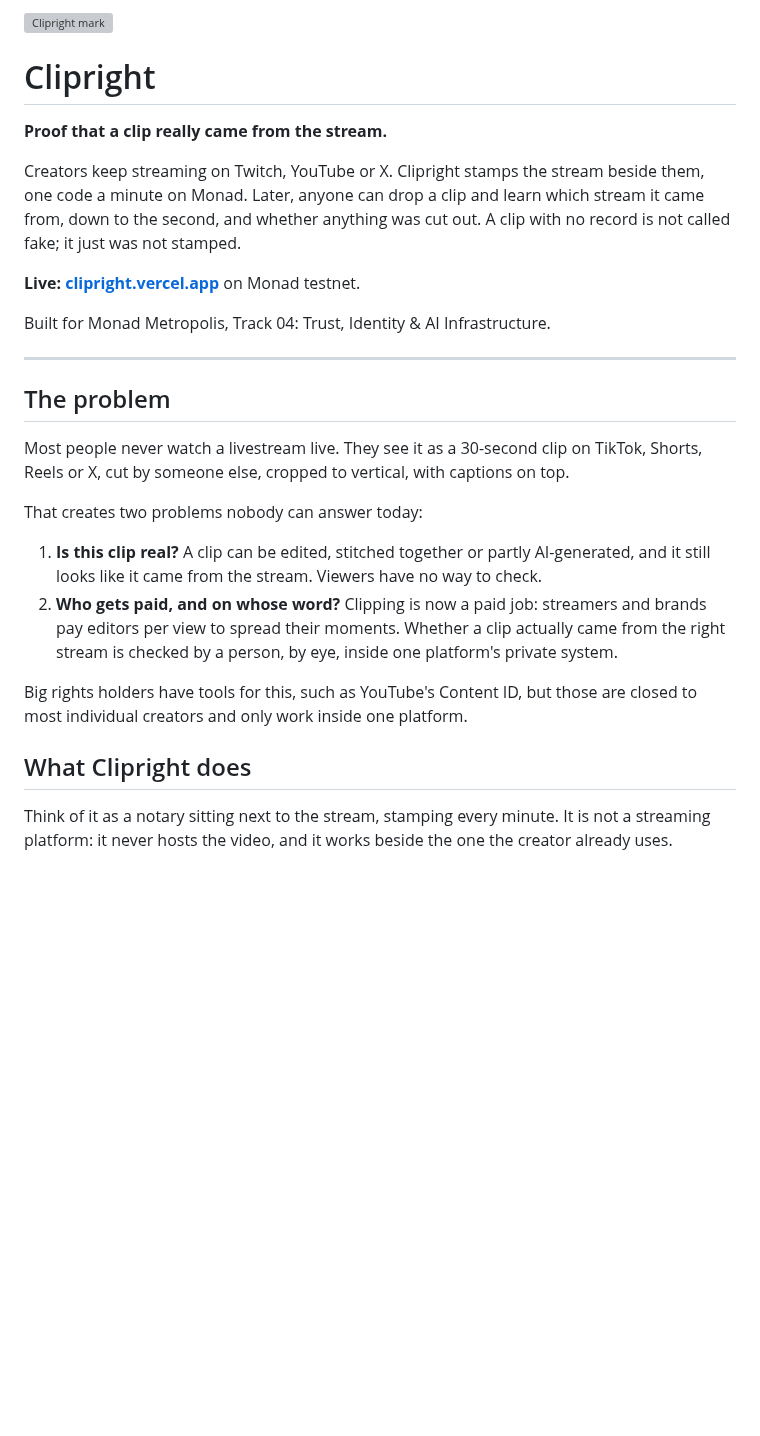
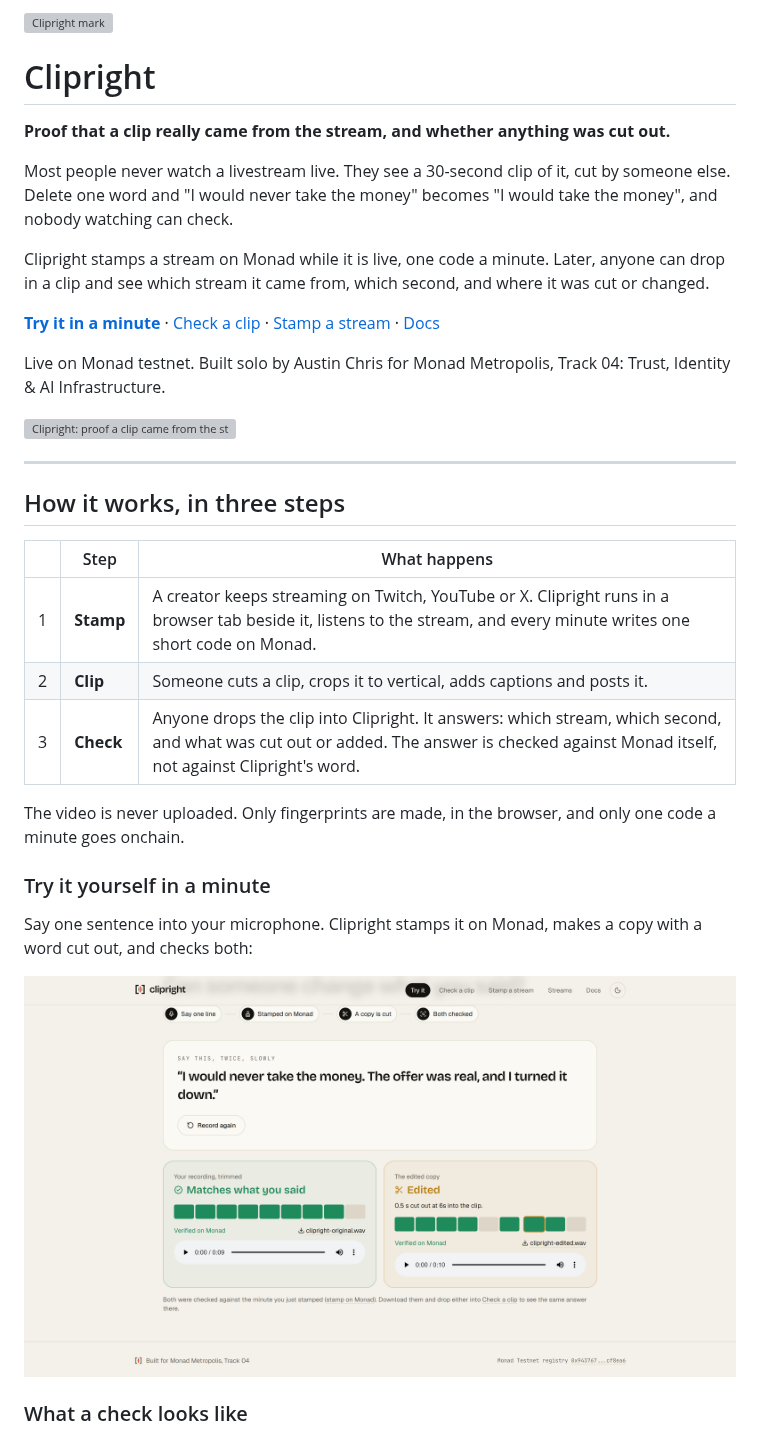
Before and after one commit to AustinChris1/clipright, a Markdown page: README.md, the part around one of its changes. Drawn GitHub-style; pictures changed too: docs/screens/try-it.png (added); blank space fills up the shorter version; grey boxes are pictures that could not be loaded.

Commit message:
Rewrite the README for anyone, with screenshots

```diff
--- a/README.md
+++ b/README.md
@@ -7,28 +7,40 @@
 
 # Clipright
 
-**Proof that a clip really came from the stream.**
+**Proof that a clip really came from the stream, and whether anything was cut out.**
 
-Creators keep streaming on Twitch, YouTube or X. Clipright stamps the stream beside them, one code a minute on Monad. Later, anyone can drop a clip and learn which stream it came from, down to the second, and whether anything was cut out. A clip with no record is not called fake; it just was not stamped.
+Most people never watch a livestream live. They see a 30-second clip of it, cut by someone else. Delete one word and "I would never take the money" becomes "I would take the money", and nobody watching can check.
 
-**Live: [clipright.vercel.app](https://clipright.vercel.app)** on Monad testnet.
+Clipright stamps a stream on Monad while it is live, one code a minute. Later, anyone can drop in a clip and see which stream it came from, which second, and where it was cut or changed.
 
-Built for Monad Metropolis, Track 04: Trust, Identity & AI Infrastructure.
+<p>
+  <a href="https://clipright.vercel.app/try"><b>Try it in a minute</b></a> ·
+  <a href="https://clipright.vercel.app/check">Check a clip</a> ·
+  <a href="https://clipright.vercel.app/live">Stamp a stream</a> ·
+  <a href="https://clipright.vercel.app/docs">Docs</a>
+</p>
+
+Live on Monad testnet. Built solo by Austin Chris for Monad Metropolis, Track 04: Trust, Identity & AI Infrastructure.
+
+![Clipright: proof a clip came from the stream](brand/cover/submission-cover.png)
 
 ---
 
-## The problem
+## How it works, in three steps
 
-Most people never watch a livestream live. They see it as a 30-second clip on TikTok, Shorts, Reels or X, cut by someone else, cropped to vertical, with captions on top.
+| | Step | What happens |
+|---|---|---|
+| 1 | **Stamp** | A creator keeps streaming on Twitch, YouTube or X. Clipright runs in a browser tab beside it, listens to the stream, and every minute writes one short code on Monad. |
+| 2 | **Clip** | Someone cuts a clip, crops it to vertical, adds captions and posts it. |
+| 3 | **Check** | Anyone drops the clip into Clipright. It answers: which stream, which second, and what was cut out or added. The answer is checked against Monad itself, not against Clipright's word. |
 
-That creates two problems nobody can answer today:
+The video is never uploaded. Only fingerprints are made, in the browser, and only one code a minute goes onchain.
 
-1. **Is this clip real?** A clip can be edited, stitched together or partly AI-generated, and it still looks like it came from the stream. Viewers have no way to check.
-2. **Who gets paid, and on whose word?** Clipping is now a paid job: streamers and brands pay editors per view to spread their moments. Whether a clip actually came from the right stream is checked by a person, by eye, inside one platform's private system.
+### Try it yourself in a minute
 
-Big rights holders have tools for this, such as YouTube's Content ID, but those are closed to most individual creators and only work inside one platform.
+Say one sentence into your microphone. Clipright stamps it on Monad, makes a copy with a word cut out, and checks both:
 
-## What Clipright does
+![Try it: the untouched copy matches, the edited copy shows exactly where 0.5 s was cut](docs/screens/try-it.png)
 
-Think of it as a notary sitting next to the stream, stamping every minute. It is not a streaming platform: it never hosts the video, and it works beside the one the creator already uses.
+### What a check looks like
 
```
Also changed, not shown: other parts of README.md (+100 -118 lines), docs/screens/check.png (added), docs/screens/stamp.png (added).
